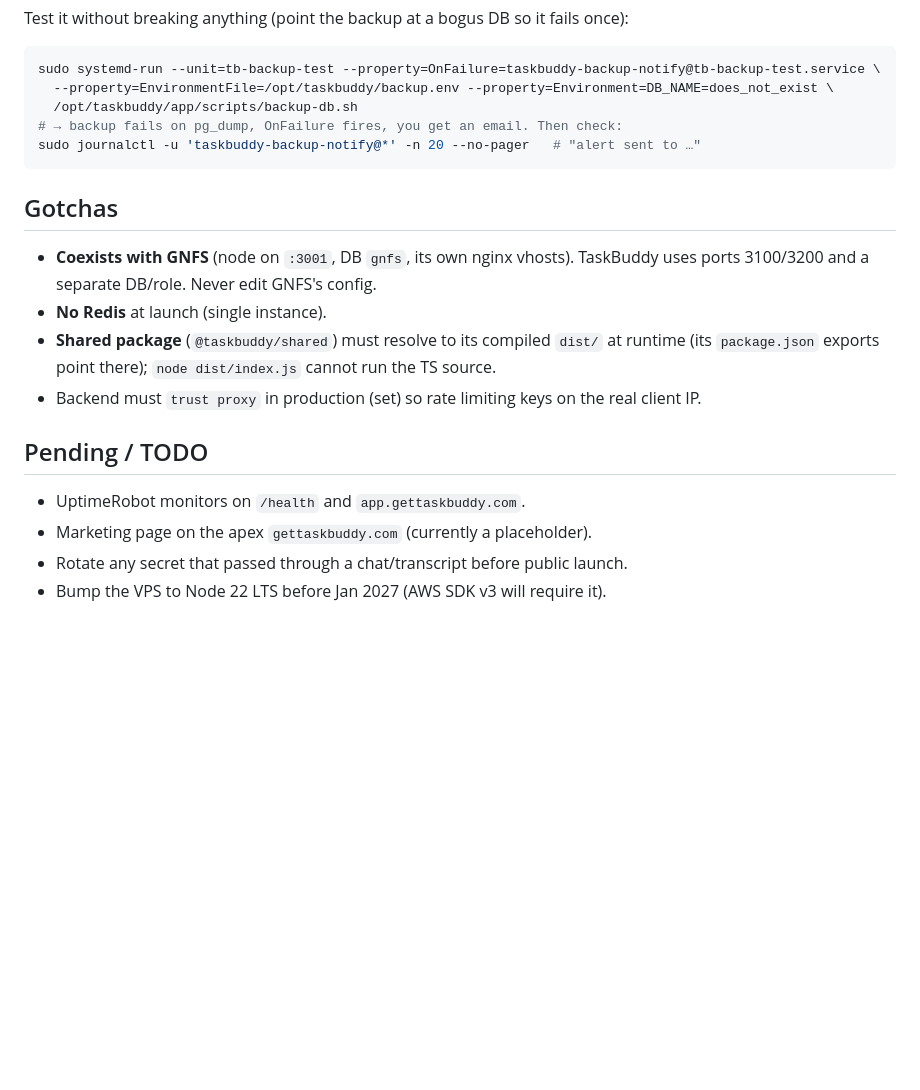
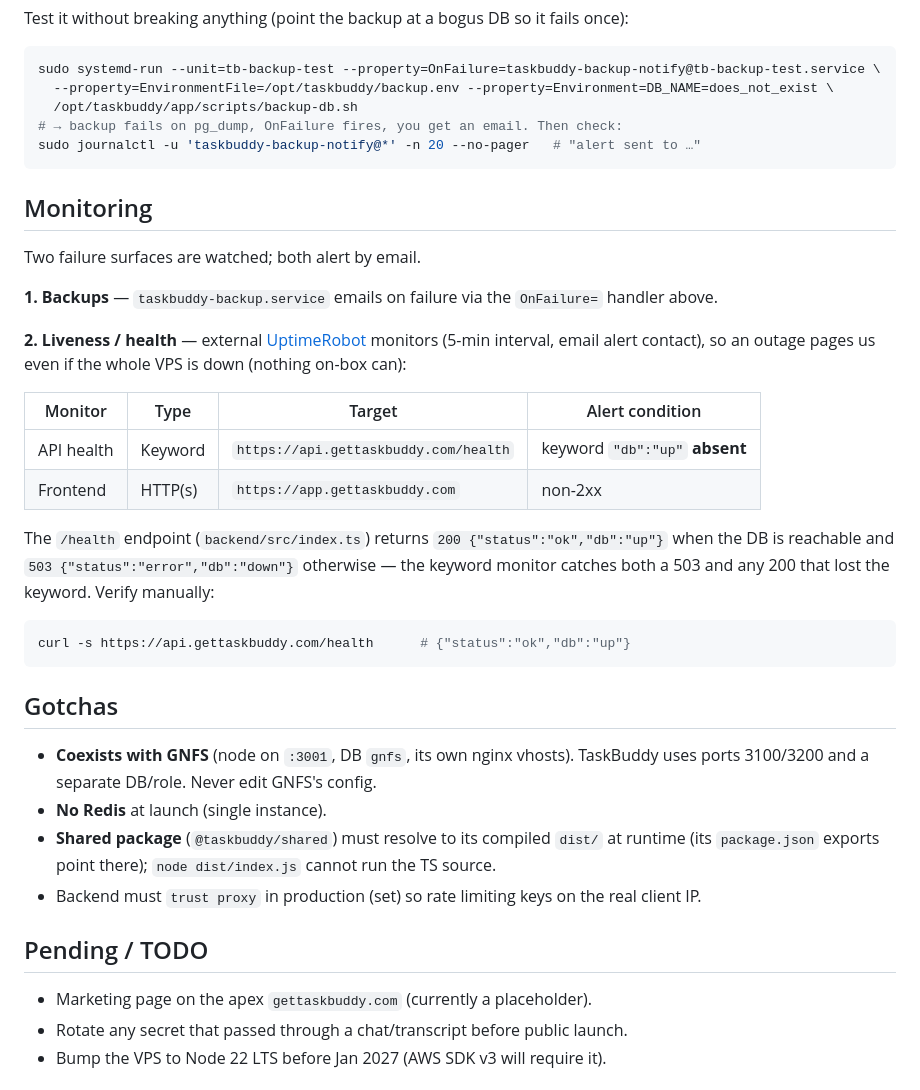
Before and after one commit to camarasama/TaskBuddy, a Markdown page: docs/DEPLOYMENT.md, the part around the change. Rendered like a GitHub page; blank space fills up the shorter version.

Commit message:
docs: record live monitoring (backup alerts + UptimeRobot health)
Adds a Monitoring section documenting the two watched failure surfaces
(backup OnFailure email + external UptimeRobot keyword/HTTP monitors on
api /health and the frontend) and removes the now-done UptimeRobot item
from Pending.

Co-Authored-By: Claude Opus 4.8 <noreply@anthropic.com>

````diff
--- a/docs/DEPLOYMENT.md
+++ b/docs/DEPLOYMENT.md
@@ -149,6 +149,27 @@ sudo systemd-run --unit=tb-backup-test --property=OnFailure=taskbuddy-backup-not
 sudo journalctl -u 'taskbuddy-backup-notify@*' -n 20 --no-pager   # "alert sent to …"
 ```
 
+## Monitoring
+
+Two failure surfaces are watched; both alert by email.
+
+**1. Backups** — `taskbuddy-backup.service` emails on failure via the `OnFailure=` handler above.
+
+**2. Liveness / health** — external [UptimeRobot](https://uptimerobot.com) monitors (5-min interval,
+email alert contact), so an outage pages us even if the whole VPS is down (nothing on-box can):
+
+| Monitor | Type | Target | Alert condition |
+|---------|------|--------|-----------------|
+| API health | Keyword | `https://api.gettaskbuddy.com/health` | keyword `"db":"up"` **absent** |
+| Frontend | HTTP(s) | `https://app.gettaskbuddy.com` | non-2xx |
+
+The `/health` endpoint (`backend/src/index.ts`) returns `200 {"status":"ok","db":"up"}` when the DB is
+reachable and `503 {"status":"error","db":"down"}` otherwise — the keyword monitor catches both a 503
+and any 200 that lost the keyword. Verify manually:
+```bash
+curl -s https://api.gettaskbuddy.com/health      # {"status":"ok","db":"up"}
+```
+
 ## Gotchas
 
 - **Coexists with GNFS** (node on `:3001`, DB `gnfs`, its own nginx vhosts). TaskBuddy uses
@@ -160,7 +181,6 @@ sudo journalctl -u 'taskbuddy-backup-notify@*' -n 20 --no-pager   # "alert sent
 
 ## Pending / TODO
 
-- UptimeRobot monitors on `/health` and `app.gettaskbuddy.com`.
 - Marketing page on the apex `gettaskbuddy.com` (currently a placeholder).
 - Rotate any secret that passed through a chat/transcript before public launch.
 - Bump the VPS to Node 22 LTS before Jan 2027 (AWS SDK v3 will require it).
````
